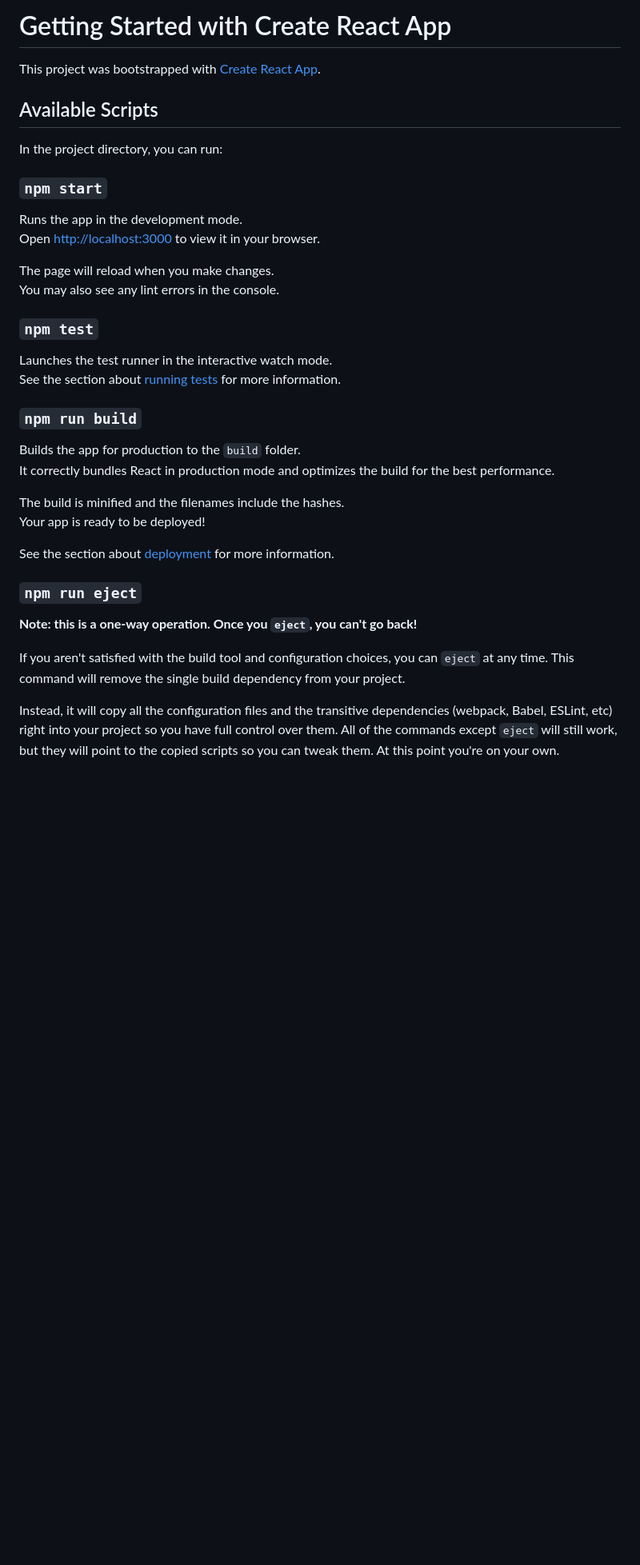
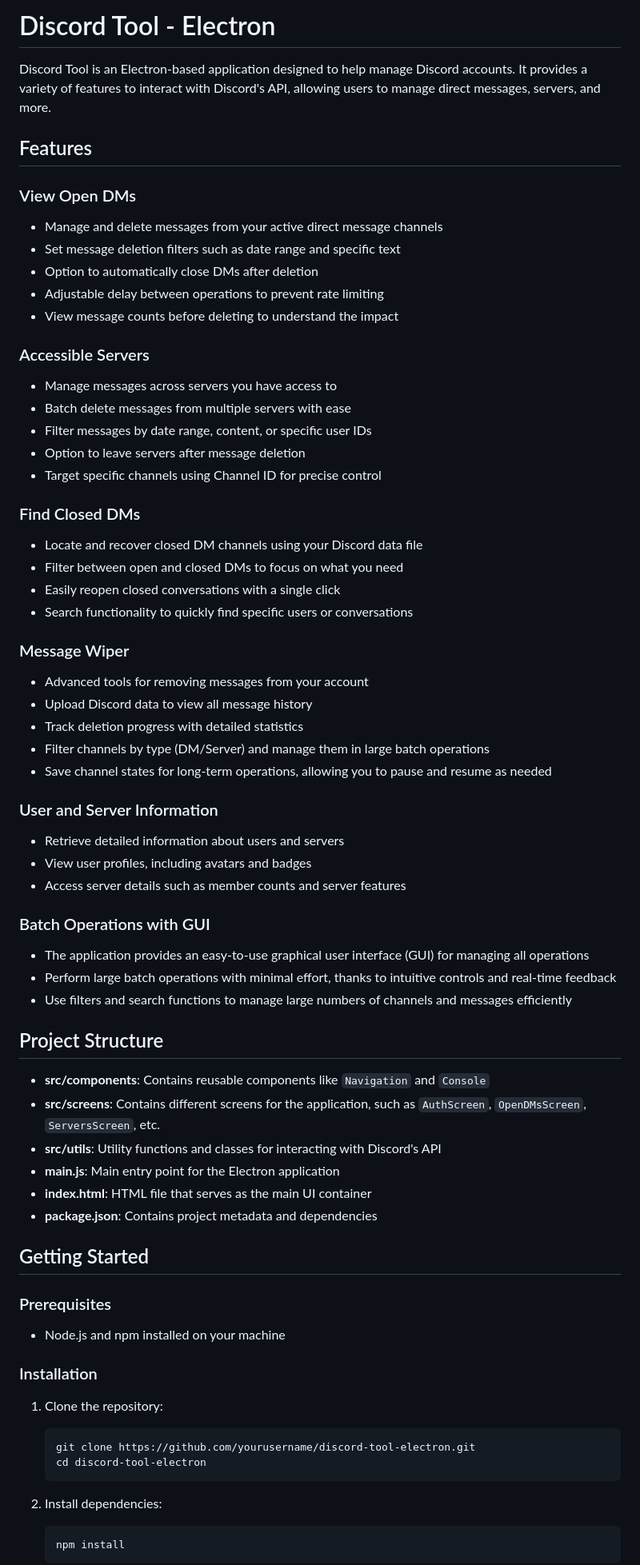
Before and after one commit to NathanZC/discordtool-electron, a Markdown page: README.md, the part around the change printed below. Shown: that part at 80% size. Rendered like a GitHub page; blank space fills up the shorter version.

````diff
--- a/README.md
+++ b/README.md
@@ -1,39 +1,71 @@
-# Getting Started with Create React App
+# Discord Tool - Electron
 
-This project was bootstrapped with [Create React App](https://github.com/facebook/create-react-app).
+Discord Tool is an Electron-based application designed to help manage Discord accounts. It provides a variety of features to interact with Discord's API, allowing users to manage direct messages, servers, and more.
 
-## Available Scripts
+## Features
 
-In the project directory, you can run:
+### View Open DMs
+- Manage and delete messages from your active direct message channels
+- Set message deletion filters such as date range and specific text
+- Option to automatically close DMs after deletion
+- Adjustable delay between operations to prevent rate limiting
+- View message counts before deleting to understand the impact
 
-### `npm start`
+### Accessible Servers
+- Manage messages across servers you have access to
+- Batch delete messages from multiple servers with ease
+- Filter messages by date range, content, or specific user IDs
+- Option to leave servers after message deletion
+- Target specific channels using Channel ID for precise control
 
-Runs the app in the development mode.\
-Open [http://localhost:3000](http://localhost:3000) to view it in your browser.
+### Find Closed DMs
+- Locate and recover closed DM channels using your Discord data file
+- Filter between open and closed DMs to focus on what you need
+- Easily reopen closed conversations with a single click
+- Search functionality to quickly find specific users or conversations
 
-The page will reload when you make changes.\
-You may also see any lint errors in the console.
+### Message Wiper
+- Advanced tools for removing messages from your account
+- Upload Discord data to view all message history
+- Track deletion progress with detailed statistics
+- Filter channels by type (DM/Server) and manage them in large batch operations
+- Save channel states for long-term operations, allowing you to pause and resume as needed
 
-### `npm test`
+### User and Server Information
+- Retrieve detailed information about users and servers
+- View user profiles, including avatars and badges
+- Access server details such as member counts and server features
 
-Launches the test runner in the interactive watch mode.\
-See the section about [running tests](https://facebook.github.io/create-react-app/docs/running-tests) for more information.
+### Batch Operations with GUI
+- The application provides an easy-to-use graphical user interface (GUI) for managing all operations
+- Perform large batch operations with minimal effort, thanks to intuitive controls and real-time feedback
+- Use filters and search functions to manage large numbers of channels and messages efficiently
 
-### `npm run build`
+## Project Structure
 
-Builds the app for production to the `build` folder.\
-It correctly bundles React in production mode and optimizes the build for the best performance.
+- **src/components**: Contains reusable components like `Navigation` and `Console`
+- **src/screens**: Contains different screens for the application, such as `AuthScreen`, `OpenDMsScreen`, `ServersScreen`, etc.
+- **src/utils**: Utility functions and classes for interacting with Discord's API
+- **main.js**: Main entry point for the Electron application
+- **index.html**: HTML file that serves as the main UI container
+- **package.json**: Contains project metadata and dependencies
 
-The build is minified and the filenames include the hashes.\
-Your app is ready to be deployed!
+## Getting Started
 
-See the section about [deployment](https://facebook.github.io/create-react-app/docs/deployment) for more information.
+### Prerequisites
 
-### `npm run eject`
+- Node.js and npm installed on your machine
 
-**Note: this is a one-way operation. Once you `eject`, you can't go back!**
+### Installation
 
-If you aren't satisfied with the build tool and configuration choices, you can `eject` at any time. This command will remove the single build dependency from your project.
+1. Clone the repository:
+   ```bash
+   git clone https://github.com/yourusername/discord-tool-electron.git
+   cd discord-tool-electron
+   ```
 
-Instead, it will copy all the configuration files and the transitive dependencies (webpack, Babel, ESLint, etc) right into your project so you have full control over them. All of the commands except `eject` will still work, but they will point to the copied scripts so you can tweak them. At this point you're on your own.
+2. Install dependencies:
+   ```bash
+   npm install
+   ```
 
````
Also changed, not shown: other parts of README.md (+14 -24 lines).
